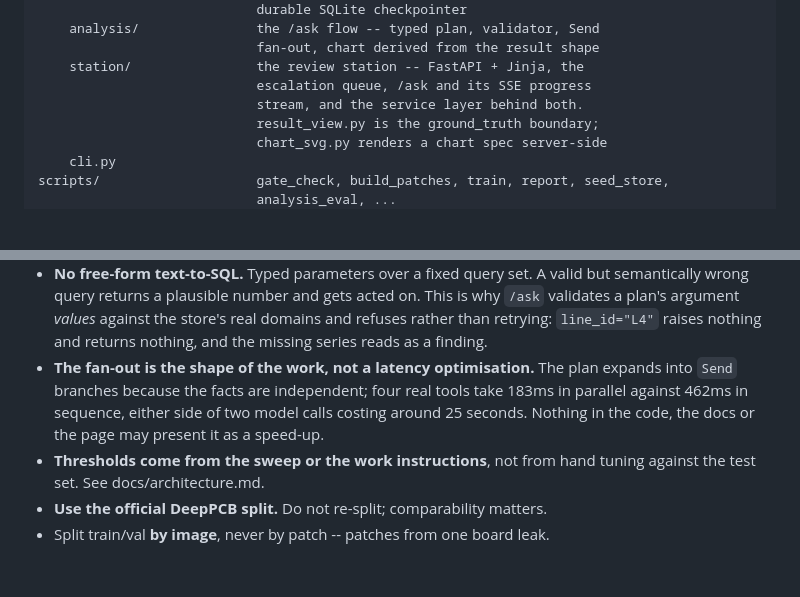
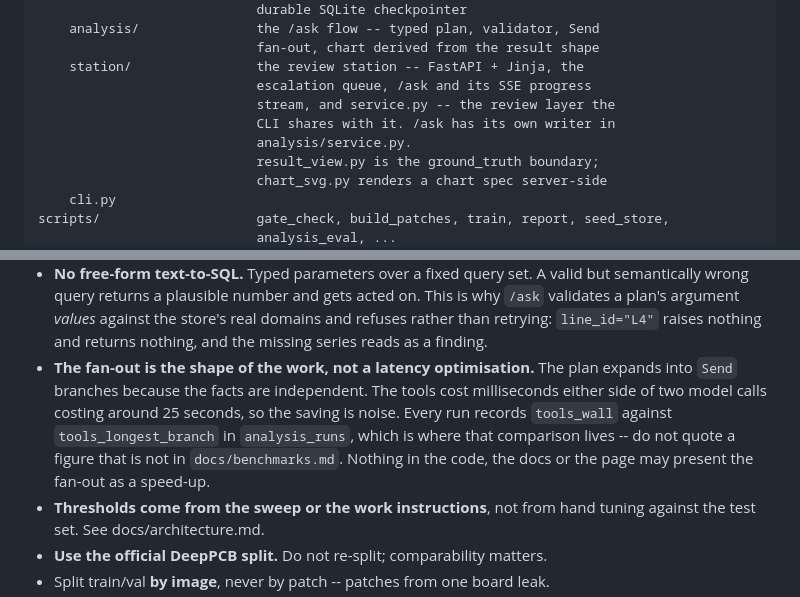
Before and after one commit to lin891020/aoi-agent, a Markdown page: CLAUDE.md, 2 parts joined by grey strips. GitHub-like rendering; blank space fills up the shorter version.

Commit message:
Say which service layer is which, and stop quoting an unrecorded number
The layout rewrite lost a true fact: station/service.py is the layer the CLI
shares with the station, and /ask does not go through it -- analysis/service.py
does. Two service layers had one description.

The fan-out invariant quoted 183ms against 462ms, a figure that appears in no
docs/benchmarks.md entry, and it was measured before tools_wall was found to be
understating the parallel side. A number in this file with no recorded
measurement is what measuring-llm-latency exists to prevent, so it now points at
what every run actually records.

Co-Authored-By: Claude Opus 5 <noreply@anthropic.com>

```diff
--- a/CLAUDE.md
+++ b/CLAUDE.md
@@ -25,7 +25,9 @@ src/aoi_agent/
                             fan-out, chart derived from the result shape
     station/                the review station -- FastAPI + Jinja, the
                             escalation queue, /ask and its SSE progress
-                            stream, and the service layer behind both.
+                            stream, and service.py -- the review layer the
+                            CLI shares with it. /ask has its own writer in
+                            analysis/service.py.
                             result_view.py is the ground_truth boundary;
                             chart_svg.py renders a chart spec server-side
     cli.py
@@ -118,10 +120,12 @@ board is back under the unscoped reading.
   real domains and refuses rather than retrying: `line_id="L4"` raises nothing
   and returns nothing, and the missing series reads as a finding.
 - **The fan-out is the shape of the work, not a latency optimisation.** The plan
-  expands into `Send` branches because the facts are independent; four real
-  tools take 183ms in parallel against 462ms in sequence, either side of two
-  model calls costing around 25 seconds. Nothing in the code, the docs or the
-  page may present it as a speed-up.
+  expands into `Send` branches because the facts are independent. The tools
+  cost milliseconds either side of two model calls costing around 25 seconds,
+  so the saving is noise. Every run records `tools_wall` against
+  `tools_longest_branch` in `analysis_runs`, which is where that comparison
+  lives -- do not quote a figure that is not in `docs/benchmarks.md`. Nothing
+  in the code, the docs or the page may present the fan-out as a speed-up.
 - **Thresholds come from the sweep or the work instructions**, not from hand
   tuning against the test set. See docs/architecture.md.
 - **Use the official DeepPCB split.** Do not re-split; comparability matters.
```
